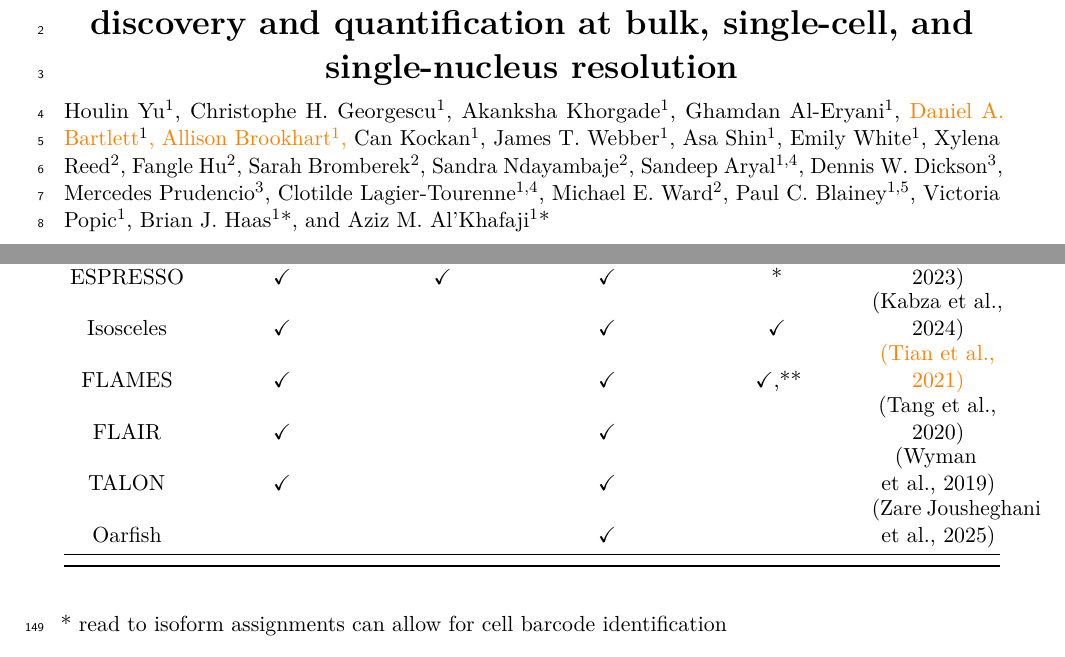
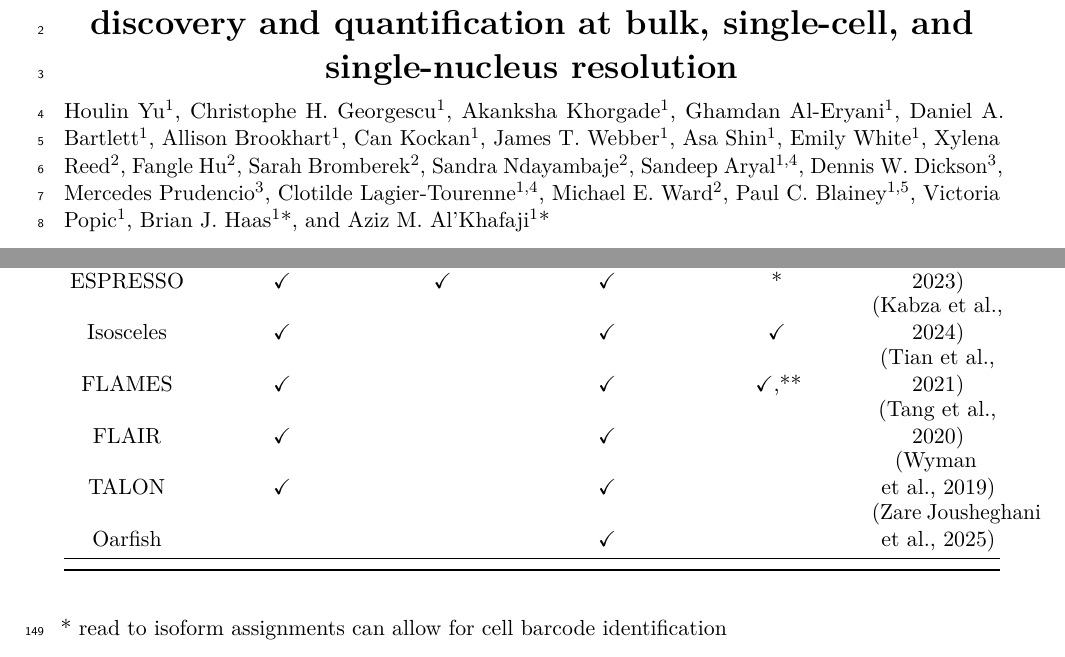
Before and after one commit to MethodsDev/LRAA-paper-LaTeX, a LaTeX document (main.tex, which reads frontmatter.tex, sections/introduction.tex): two parts of pages 1 and 5 of 60, joined at a grey line, cut so that both start at the same text. Compiled offline with pdfLaTeX.

Commit message:
Remove pending marks from white (invisible) doc highlights: two authors, FLAMES citation, degree signs
Only the union-find sentence (yellow in the doc) stays marked.

Co-Authored-By: Claude Opus 5.5 <noreply@anthropic.com>

```diff
--- a/frontmatter.tex
+++ b/frontmatter.tex
@@ -3,7 +3,7 @@
 {\LARGE\bfseries Accurate strand-specific long-read transcript isoform discovery and quantification at bulk, single-cell, and single-nucleus resolution\par}
 \end{center}
 
-Houlin Yu\textsuperscript{1}, Christophe H. Georgescu\textsuperscript{1}, Akanksha Khorgade\textsuperscript{1}, Ghamdan Al-Eryani\textsuperscript{1}, \pending{Daniel A. Bartlett}\textsuperscript{1}\pending{, Allison Brookhart\textsuperscript{1},} Can Kockan\textsuperscript{1}, James T. Webber\textsuperscript{1}, Asa Shin\textsuperscript{1}, Emily White\textsuperscript{1}, Xylena Reed\textsuperscript{2}, Fangle Hu\textsuperscript{2}, Sarah Bromberek\textsuperscript{2}, Sandra Ndayambaje\textsuperscript{2}, Sandeep Aryal\textsuperscript{1,4}, Dennis W. Dickson\textsuperscript{3}, Mercedes Prudencio\textsuperscript{3}, Clotilde Lagier-Tourenne\textsuperscript{1,4}, Michael E. Ward\textsuperscript{2}, Paul C. Blainey\textsuperscript{1,5}, Victoria Popic\textsuperscript{1}, Brian J. Haas\textsuperscript{1}*, and Aziz M. Al'Khafaji\textsuperscript{1}*
+Houlin Yu\textsuperscript{1}, Christophe H. Georgescu\textsuperscript{1}, Akanksha Khorgade\textsuperscript{1}, Ghamdan Al-Eryani\textsuperscript{1}, Daniel A. Bartlett\textsuperscript{1}, Allison Brookhart\textsuperscript{1}, Can Kockan\textsuperscript{1}, James T. Webber\textsuperscript{1}, Asa Shin\textsuperscript{1}, Emily White\textsuperscript{1}, Xylena Reed\textsuperscript{2}, Fangle Hu\textsuperscript{2}, Sarah Bromberek\textsuperscript{2}, Sandra Ndayambaje\textsuperscript{2}, Sandeep Aryal\textsuperscript{1,4}, Dennis W. Dickson\textsuperscript{3}, Mercedes Prudencio\textsuperscript{3}, Clotilde Lagier-Tourenne\textsuperscript{1,4}, Michael E. Ward\textsuperscript{2}, Paul C. Blainey\textsuperscript{1,5}, Victoria Popic\textsuperscript{1}, Brian J. Haas\textsuperscript{1}*, and Aziz M. Al'Khafaji\textsuperscript{1}*
 
 1. Broad Institute of MIT and Harvard, Cambridge, Massachusetts, 02142, USA
 
--- a/sections/introduction.tex
+++ b/sections/introduction.tex
@@ -159,7 +159,7 @@ FLAMES
 \end{minipage} & \begin{minipage}[b]{\linewidth}\centering
 ✓,**
 \end{minipage} & \begin{minipage}[b]{\linewidth}\centering
-\pending{\citep{tian2021}}
+\citep{tian2021}
 \end{minipage} \\
 \begin{minipage}[b]{\linewidth}\centering
 FLAIR
@@ -324,7 +324,7 @@ FLAMES
 \end{minipage} & \begin{minipage}[b]{\linewidth}\centering
 ✓,**
 \end{minipage} & \begin{minipage}[b]{\linewidth}\centering
-\pending{\citep{tian2021}}
+\citep{tian2021}
 \end{minipage} \\
 \begin{minipage}[b]{\linewidth}\centering
 FLAIR
```
Also changed, not shown: sections/methods.tex (+1 -1 lines), README.md.
